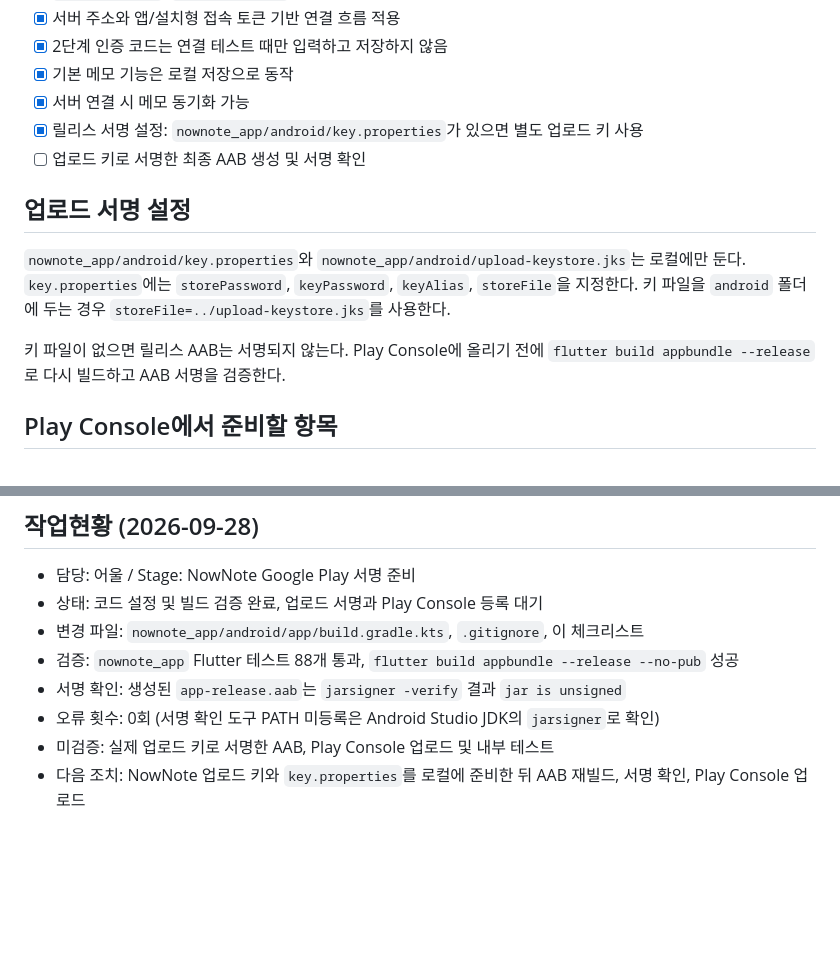
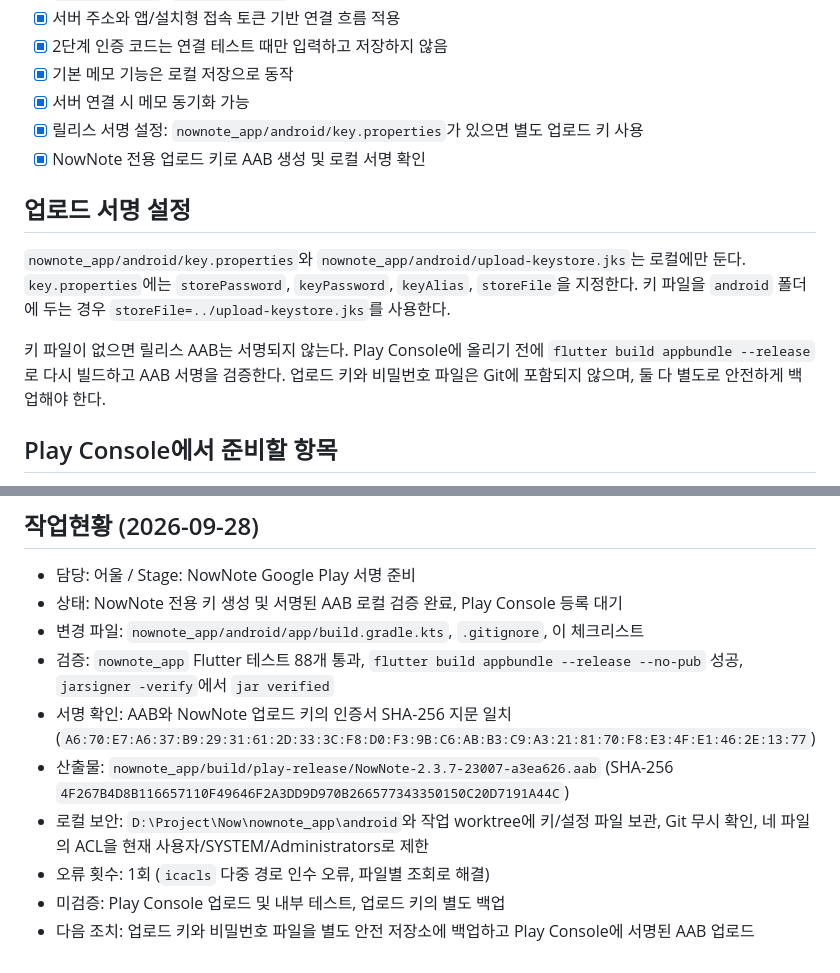
Before and after one commit to cyhuh428-sinsan/Now, a Markdown page: nownote_app/docs/google_play_release_checklist.md, 2 parts joined by grey strips. GitHub-like rendering; blank space fills up the shorter version.

Commit message:
Record NowNote signed bundle verification

```diff
--- a/nownote_app/docs/google_play_release_checklist.md
+++ b/nownote_app/docs/google_play_release_checklist.md
@@ -18,13 +18,13 @@
 - [x] 기본 메모 기능은 로컬 저장으로 동작
 - [x] 서버 연결 시 메모 동기화 가능
 - [x] 릴리스 서명 설정: `nownote_app/android/key.properties`가 있으면 별도 업로드 키 사용
-- [ ] 업로드 키로 서명한 최종 AAB 생성 및 서명 확인
+- [x] NowNote 전용 업로드 키로 AAB 생성 및 로컬 서명 확인
 
 ## 업로드 서명 설정
 
 `nownote_app/android/key.properties`와 `nownote_app/android/upload-keystore.jks`는 로컬에만 둔다. `key.properties`에는 `storePassword`, `keyPassword`, `keyAlias`, `storeFile`을 지정한다. 키 파일을 `android` 폴더에 두는 경우 `storeFile=../upload-keystore.jks`를 사용한다.
 
-키 파일이 없으면 릴리스 AAB는 서명되지 않는다. Play Console에 올리기 전에 `flutter build appbundle --release`로 다시 빌드하고 AAB 서명을 검증한다.
+키 파일이 없으면 릴리스 AAB는 서명되지 않는다. Play Console에 올리기 전에 `flutter build appbundle --release`로 다시 빌드하고 AAB 서명을 검증한다. 업로드 키와 비밀번호 파일은 Git에 포함되지 않으며, 둘 다 별도로 안전하게 백업해야 한다.
 
 ## Play Console에서 준비할 항목
 
@@ -67,10 +67,12 @@
 ## 작업현황 (2026-09-28)
 
 - 담당: 어울 / Stage: NowNote Google Play 서명 준비
-- 상태: 코드 설정 및 빌드 검증 완료, 업로드 서명과 Play Console 등록 대기
+- 상태: NowNote 전용 키 생성 및 서명된 AAB 로컬 검증 완료, Play Console 등록 대기
 - 변경 파일: `nownote_app/android/app/build.gradle.kts`, `.gitignore`, 이 체크리스트
-- 검증: `nownote_app` Flutter 테스트 88개 통과, `flutter build appbundle --release --no-pub` 성공
-- 서명 확인: 생성된 `app-release.aab`는 `jarsigner -verify` 결과 `jar is unsigned`
-- 오류 횟수: 0회 (서명 확인 도구 PATH 미등록은 Android Studio JDK의 `jarsigner`로 확인)
-- 미검증: 실제 업로드 키로 서명한 AAB, Play Console 업로드 및 내부 테스트
-- 다음 조치: NowNote 업로드 키와 `key.properties`를 로컬에 준비한 뒤 AAB 재빌드, 서명 확인, Play Console 업로드
+- 검증: `nownote_app` Flutter 테스트 88개 통과, `flutter build appbundle --release --no-pub` 성공, `jarsigner -verify`에서 `jar verified`
+- 서명 확인: AAB와 NowNote 업로드 키의 인증서 SHA-256 지문 일치 (`A6:70:E7:A6:37:B9:29:31:61:2D:33:3C:F8:D0:F3:9B:C6:AB:B3:C9:A3:21:81:70:F8:E3:4F:E1:46:2E:13:77`)
+- 산출물: `nownote_app/build/play-release/NowNote-2.3.7-23007-a3ea626.aab` (SHA-256 `4F267B4D8B116657110F49646F2A3DD9D970B266577343350150C20D7191A44C`)
+- 로컬 보안: `D:\Project\Now\nownote_app\android`와 작업 worktree에 키/설정 파일 보관, Git 무시 확인, 네 파일의 ACL을 현재 사용자/SYSTEM/Administrators로 제한
+- 오류 횟수: 1회 (`icacls` 다중 경로 인수 오류, 파일별 조회로 해결)
+- 미검증: Play Console 업로드 및 내부 테스트, 업로드 키의 별도 백업
+- 다음 조치: 업로드 키와 비밀번호 파일을 별도 안전 저장소에 백업하고 Play Console에 서명된 AAB 업로드
```
